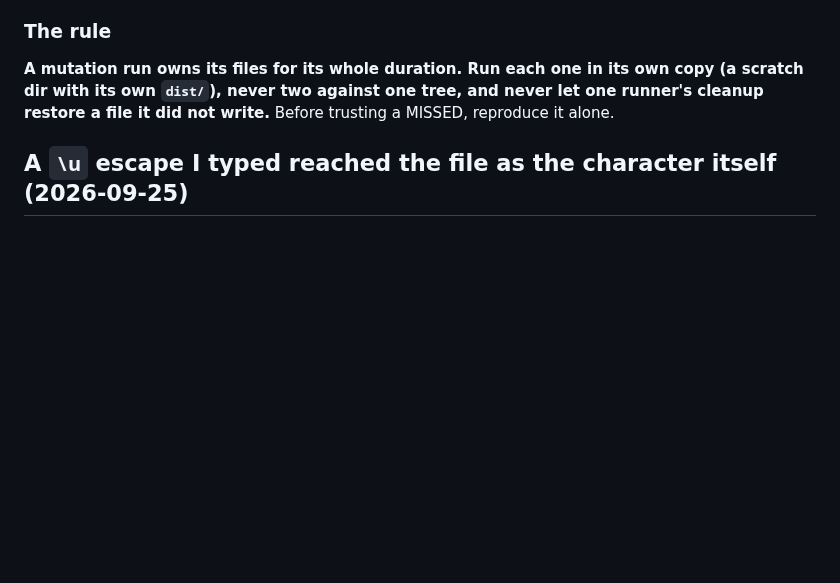
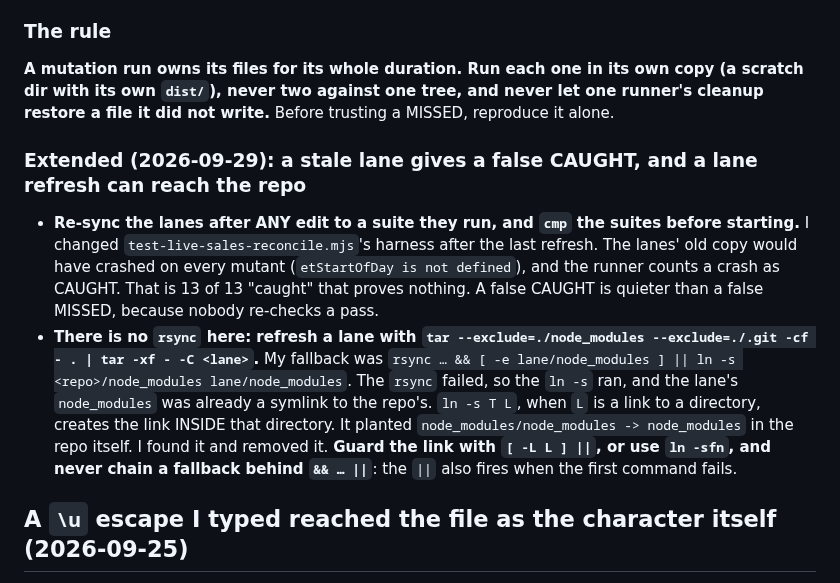
Before and after one commit to Droidan1/labor-dashboard, a Markdown page: tasks/lessons.md, the part around the change. Drawn GitHub-style; blank space fills up the shorter version.

Commit message:
Lessons: a stale mutation lane gives a false CAUGHT; refresh lanes with tar
Extends the mutation-lane lesson. Re-sync the lanes after editing any
suite they run, because the runner counts a crash as CAUGHT. And
refresh them with tar, since this container has no rsync. The rsync
fallback, `&& … || ln -s`, ran ln against a link that already existed.
That planted node_modules/node_modules in the repo; it was removed.

Co-Authored-By: Claude Opus 5.5 <noreply@anthropic.com>
Claude-Session: https://claude.ai/code/session_01SwgAS8joJoC1Z1F2XCYQDf

```diff
--- a/tasks/lessons.md
+++ b/tasks/lessons.md
@@ -46,6 +46,22 @@ camera cannot produce) that look identical.
 **A mutation run owns its files for its whole duration. Run each one in its own copy (a scratch
 dir with its own `dist/`), never two against one tree, and never let one runner's cleanup
 restore a file it did not write.** Before trusting a MISSED, reproduce it alone.
+
+### Extended (2026-09-29): a stale lane gives a false CAUGHT, and a lane refresh can reach the repo
+
+- **Re-sync the lanes after ANY edit to a suite they run, and `cmp` the suites before starting.**
+  I changed `test-live-sales-reconcile.mjs`'s harness after the last refresh. The lanes' old
+  copy would have crashed on every mutant (`etStartOfDay is not defined`), and the runner counts
+  a crash as CAUGHT. That is 13 of 13 "caught" that proves nothing. A false CAUGHT is quieter
+  than a false MISSED, because nobody re-checks a pass.
+- **There is no `rsync` here: refresh a lane with
+  `tar --exclude=./node_modules --exclude=./.git -cf - . | tar -xf - -C <lane>`.** My fallback
+  was `rsync … && [ -e lane/node_modules ] || ln -s <repo>/node_modules lane/node_modules`. The
+  `rsync` failed, so the `ln -s` ran, and the lane's `node_modules` was already a symlink to the
+  repo's. `ln -s T L`, when `L` is a link to a directory, creates the link INSIDE that directory.
+  It planted `node_modules/node_modules -> node_modules` in the repo itself. I found it and
+  removed it. **Guard the link with `[ -L L ] ||`, or use `ln -sfn`, and never chain a fallback
+  behind `&& … ||`**: the `||` also fires when the first command fails.
 
 ## A `\u` escape I typed reached the file as the character itself (2026-09-25)
 
```
